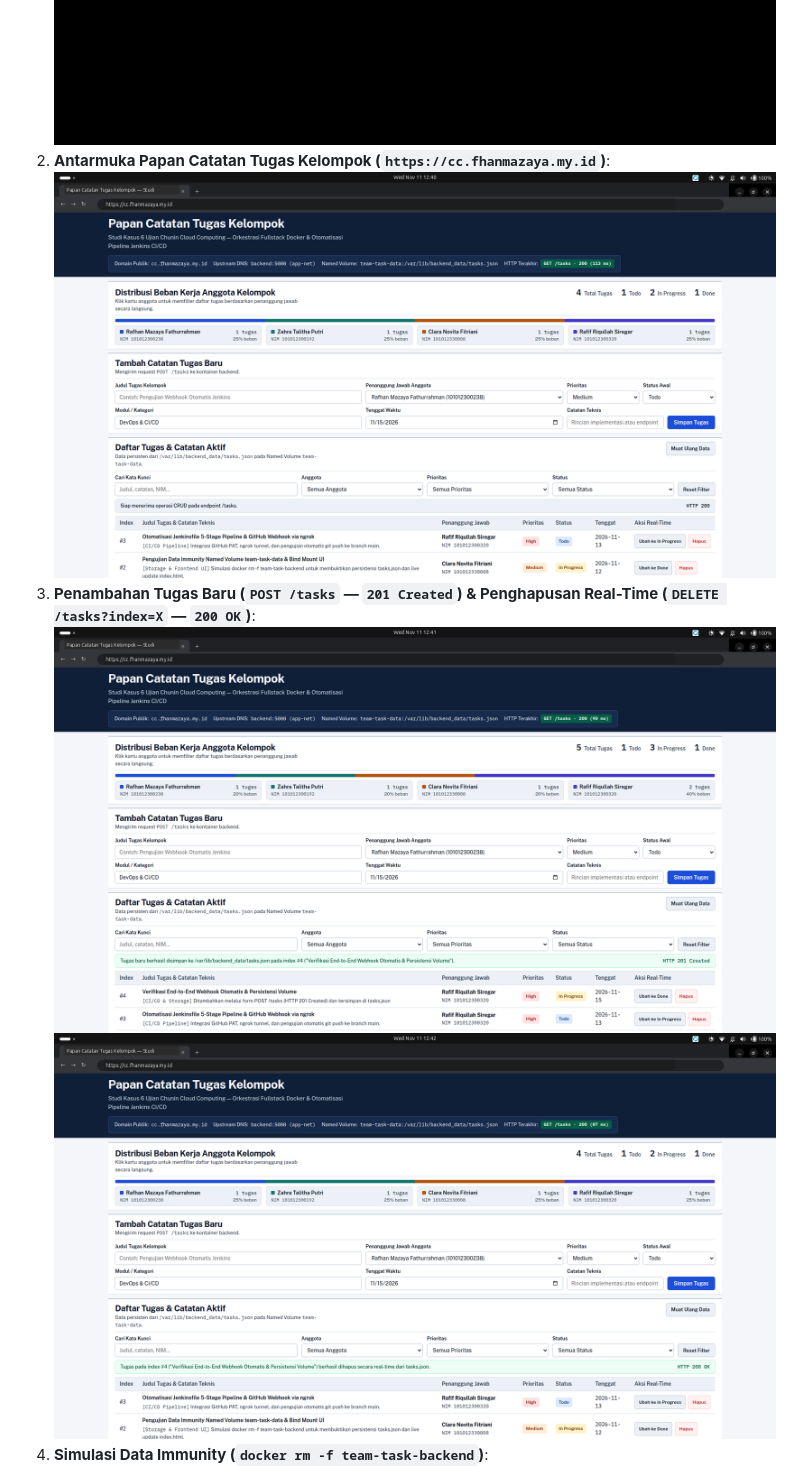
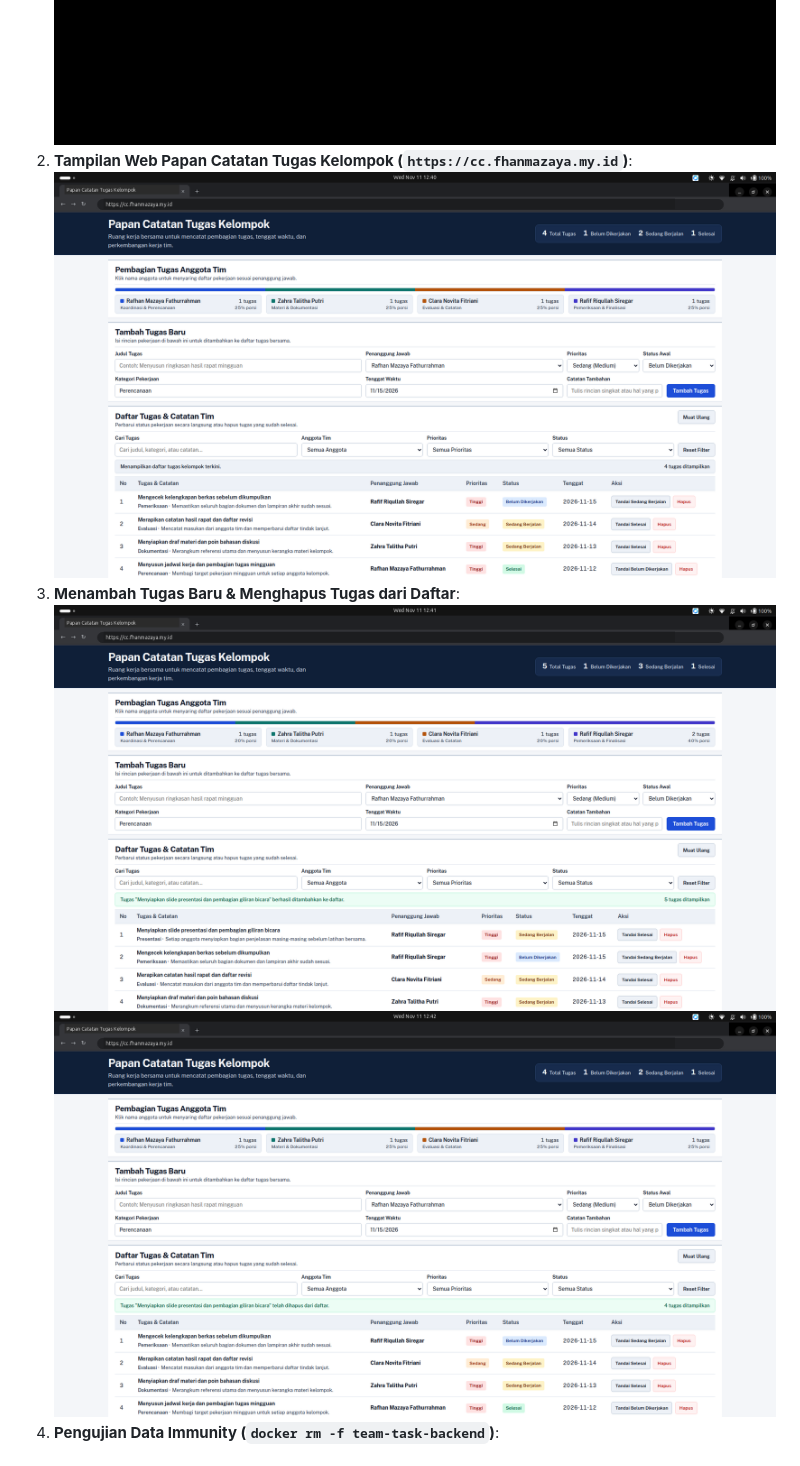
Before and after one commit to fhanyuh/ujian-chunin-team-task-list, a Markdown page: README.md, the part around one of its changes. Drawn GitHub-style; pictures changed too: screenshots/04-ui-dashboard-awal.png, screenshots/05-ui-tambah-tugas-post.png, screenshots/06-ui-hapus-tugas-delete.png.

```diff
--- a/README.md
+++ b/README.md
@@ -185,8 +185,8 @@ Setiap kali pengembang menjalankan `git push origin main`, GitHub mengirimkan ev
    ![Docker Compose Up](screenshots/03-docker-compose-up-network-volume.png)
-2. **Antarmuka Papan Catatan Tugas Kelompok (`https://cc.fhanmazaya.my.id`)**:
+2. **Tampilan Web Papan Catatan Tugas Kelompok (`https://cc.fhanmazaya.my.id`)**:
    ![Dashboard Awal](screenshots/04-ui-dashboard-awal.png)
-3. **Penambahan Tugas Baru (`POST /tasks` — `201 Created`) & Penghapusan Real-Time (`DELETE /tasks?index=X` — `200 OK`)**:
+3. **Menambah Tugas Baru & Menghapus Tugas dari Daftar**:
    ![Tambah Tugas](screenshots/05-ui-tambah-tugas-post.png)
    ![Hapus Tugas](screenshots/06-ui-hapus-tugas-delete.png)
-4. **Simulasi Data Immunity (`docker rm -f team-task-backend`)**:
+4. **Pengujian Data Immunity (`docker rm -f team-task-backend`)**:
    ![Simulasi Data Immunity](screenshots/08-simulasi-data-immunity.png)
```
Also changed, not shown: other parts of README.md (+89 -89 lines), PRODUCT.md (added, +40 -0 lines), screenshots/09-simulasi-bind-mount-frontend.png, 3 other files.
